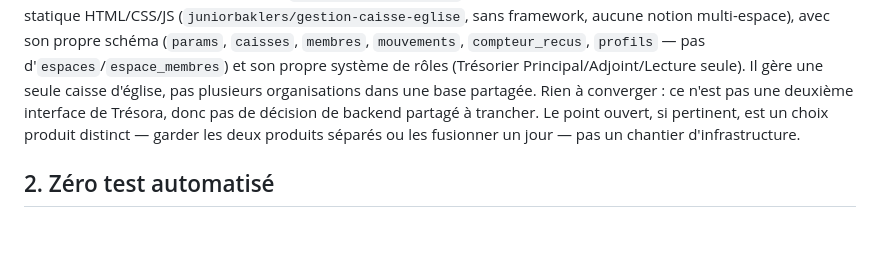
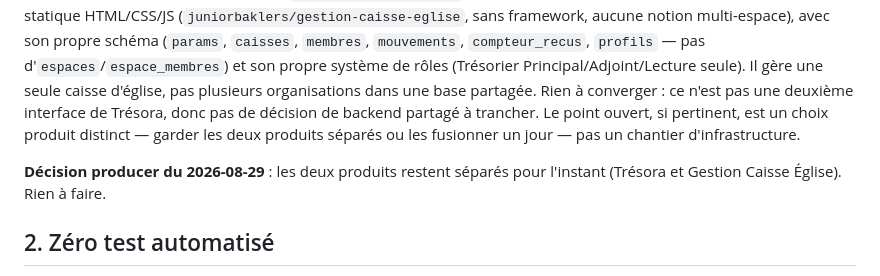
Before and after one commit to juniorbaklers/App-tresora-mobile, a Markdown page: GAP-REPORT.md, the part around the change. Rendered like a GitHub page; blank space fills up the shorter version.

Commit message:
Consigne la décision : Trésora et Gestion Caisse Église restent séparés
Co-Authored-By: Claude Sonnet 5 <noreply@anthropic.com>
Claude-Session: https://claude.ai/code/session_01J8USypZ9mWpe7fK9L24y8b

```diff
--- a/GAP-REPORT.md
+++ b/GAP-REPORT.md
@@ -99,6 +99,9 @@ donc pas de décision de backend partagé à trancher. Le point ouvert, si
 pertinent, est un choix produit distinct — garder les deux produits séparés
 ou les fusionner un jour — pas un chantier d'infrastructure.
 
+**Décision producer du 2026-08-29** : les deux produits restent séparés
+pour l'instant (Trésora et Gestion Caisse Église). Rien à faire.
+
 ## 2. Zéro test automatisé
 
 `test/` est vide dans tout le dépôt. Pas de couverture sur les calculs
```
